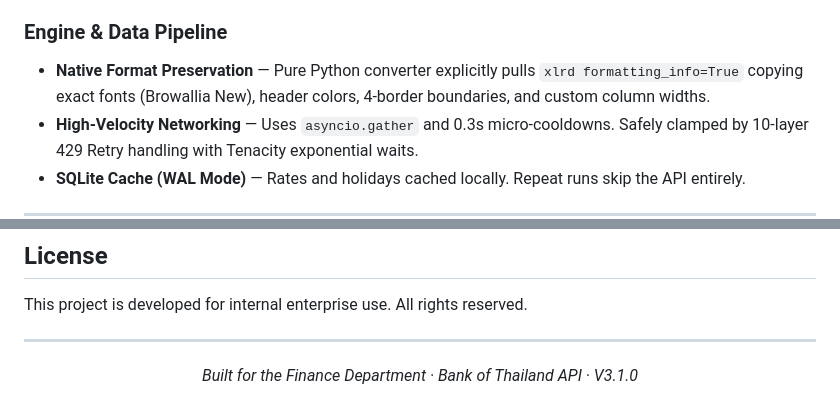
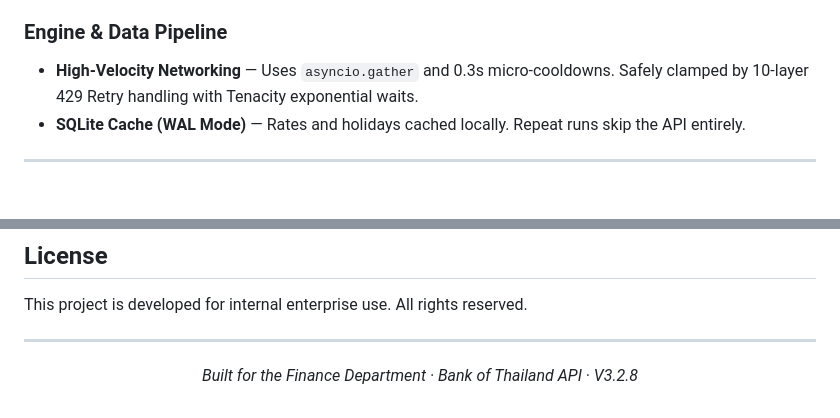
Before and after one commit to Dry1ceD7/BOT-Exchange-Rates, a Markdown page: README.md, 2 parts joined by grey strips. Rendered like a GitHub page; blank space fills up the shorter version.

```diff
--- a/README.md
+++ b/README.md
@@ -137,7 +136,6 @@ It replaces a fragmented, error-prone multi-script workflow with a single, produ
 - **Offline CSV Import** — Import BOT's official CSV files into local cache for offline operation.
 
 ### Engine & Data Pipeline
-- **Native Format Preservation** — Pure Python converter explicitly pulls `xlrd formatting_info=True` copying exact fonts (Browallia New), header colors, 4-border boundaries, and custom column widths.
 - **High-Velocity Networking** — Uses `asyncio.gather` and 0.3s micro-cooldowns. Safely clamped by 10-layer 429 Retry handling with Tenacity exponential waits.
 - **SQLite Cache (WAL Mode)** — Rates and holidays cached locally. Repeat runs skip the API entirely.
 
@@ -283,6 +280,6 @@ This project is developed for internal enterprise use. All rights reserved.
 
 <div align="center">
 
-*Built for the Finance Department  ·  Bank of Thailand API  ·  V3.1.0*
+*Built for the Finance Department  ·  Bank of Thailand API  ·  V3.2.8*
 
 </div>
```
Also changed, not shown: other parts of README.md (+15 -17 lines).
